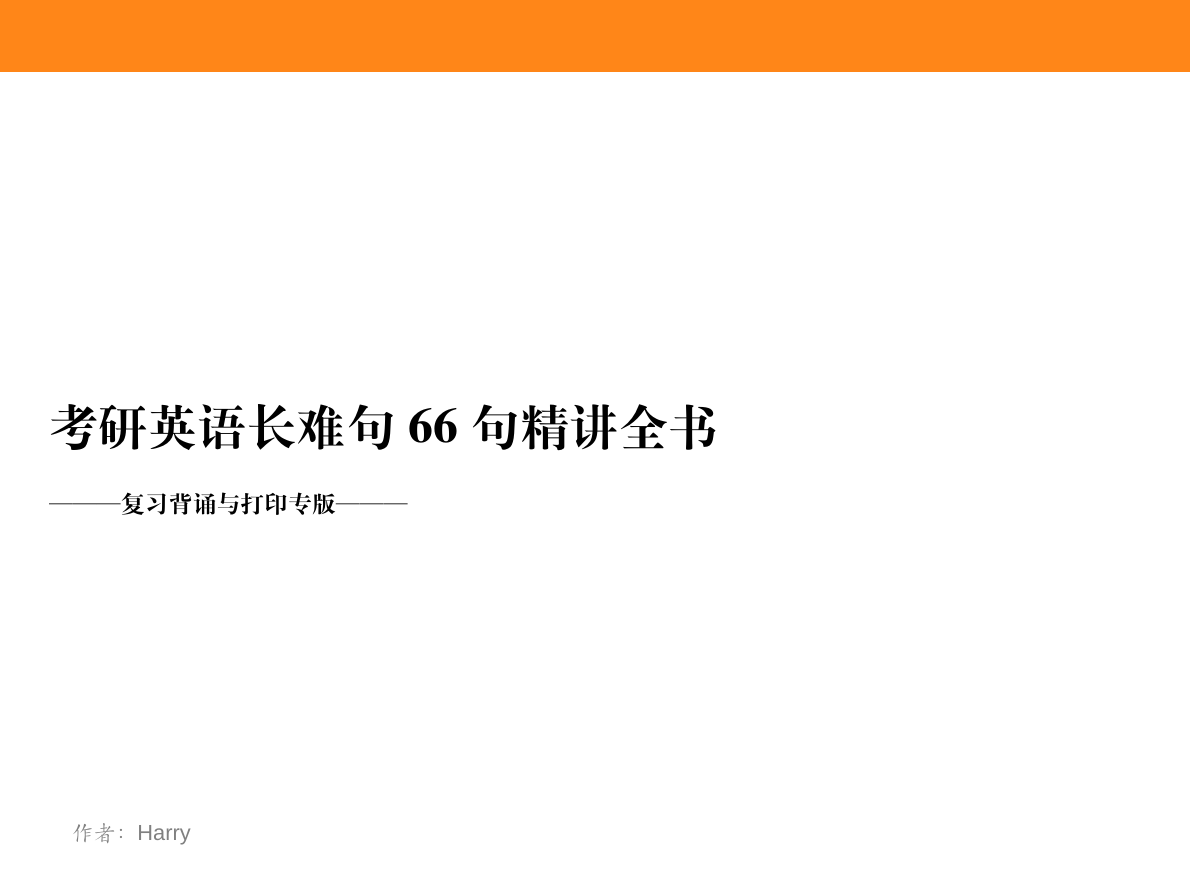
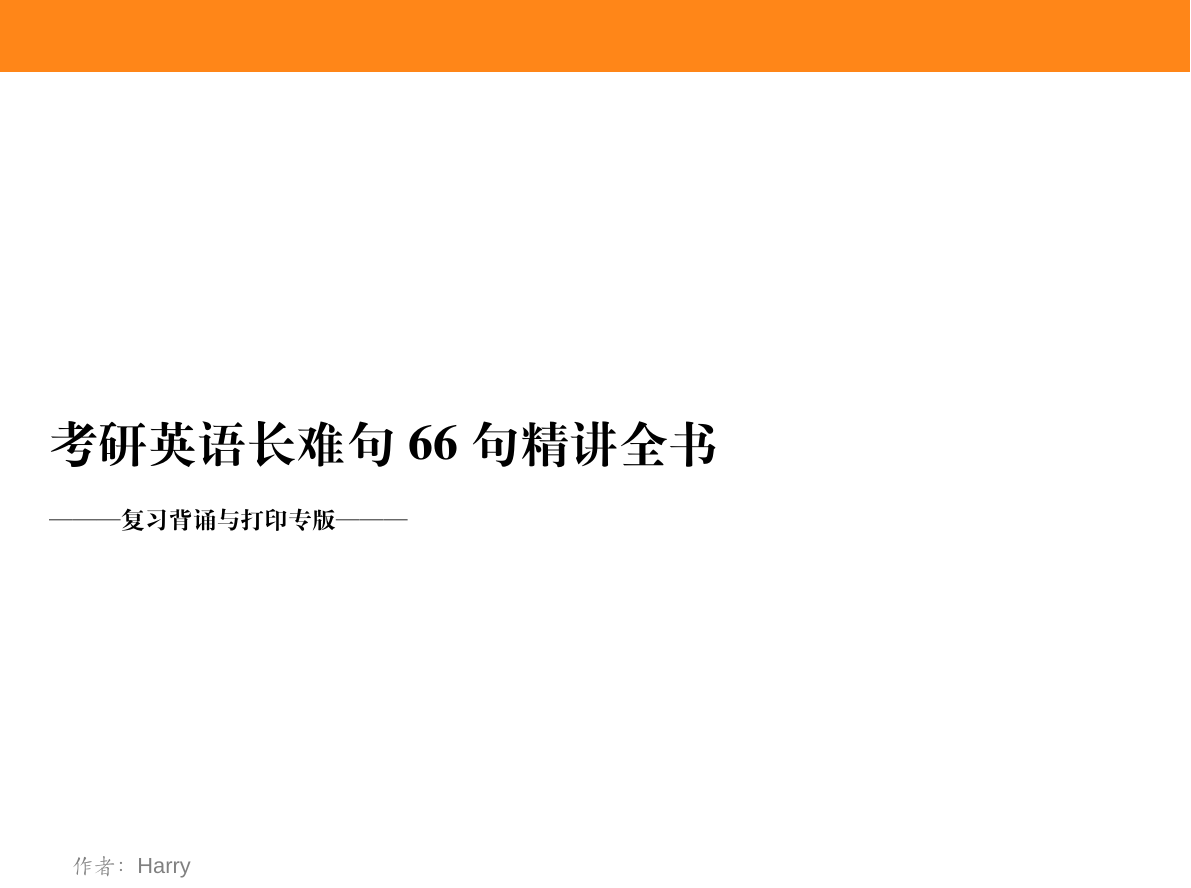
Before and after one commit to Harryxx7/latex, a LaTeX book (Long sentence/revision_handbook_66.tex): part of page 1 of 24, cut so that both start at the same text. Compiled offline with XeLaTeX; a missing font is replaced by an installed copy or a similar font.

Commit message:
clean(metadata): completely remove institute and version keys to prevent empty label rendering on covers

```diff
--- a/Long sentence/revision_handbook_66.tex
+++ b/Long sentence/revision_handbook_66.tex
@@ -34,8 +34,6 @@
 % =============================================================================
 \title{考研英语长难句 66 句精讲全书\\{\large ——— 复习背诵与打印专版 ———}}
 \author{Harry}
-\institute{}
-\version{}
 \date{}
 
 % =============================================================================
```
Also changed, not shown: English Reading/revision_handbook.tex (+0 -2 lines), English Reading/revision_handbook.pdf, Long sentence/revision_handbook_66.pdf.
